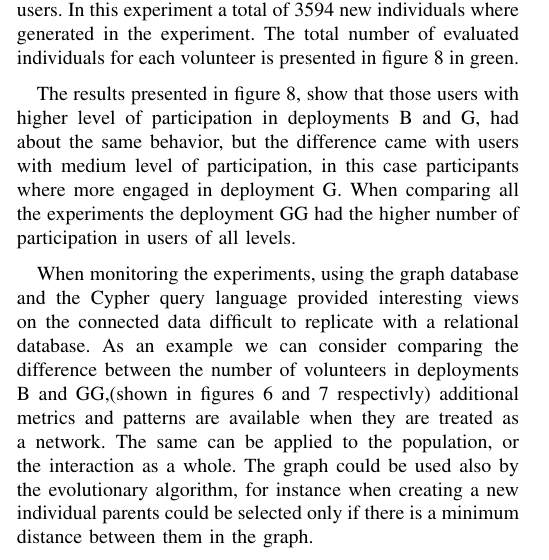
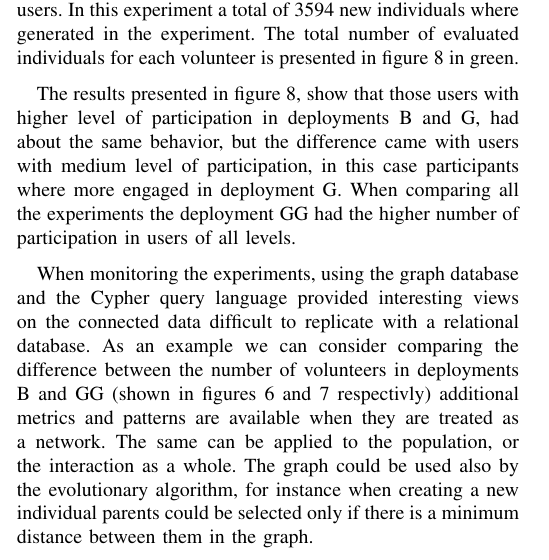
Before and after one commit to mariosky/2017-Human-Centered-IEC, a LaTeX paper (2017-CEC-Graph-Based-Population-For- IEC/paper.tex): part of one column of page 6 of 8, cut so that both start at the same text. Compiled offline with pdfLaTeX; a missing font is replaced by an installed copy or a similar font; a LaTeX package or settings file that is missing is left out.

```diff
--- a/2017-CEC-Graph-Based-Population-For- IEC/paper.tex
+++ b/2017-CEC-Graph-Based-Population-For- IEC/paper.tex
@@ -844,14 +845,20 @@
 When monitoring the experiments, using the graph database and the Cypher query language
 provided interesting views on the connected data difficult to replicate with a relational database.
 As an example we can consider comparing the difference between the number of volunteers in deployments
-B and GG,(shown in figures \ref{fig:B-network} and \ref{fig:GG-network} respectivly) additional
-metrics and patterns are available when they are treated as a network. The same can be applied to
+B and GG (shown in figures \ref{fig:B-network} and \ref{fig:GG-network} respectivly) additional
+metrics and patterns are available when they are treated as a
+network. %Please read the whole sentence and maybe rewrite - JJ
+The same can be applied to
 the population, or the interaction as a whole. The graph could be used also by the evolutionary
 algorithm, for instance when creating a new individual
 parents could be selected only if there is a minimum distance between them in the graph.
 
 \section{Conclusion}
 \label{sec:conclusions}
+
+% Using graphs improves engagement and also provides for a model for
+% visualizing different experiments better. It has to tie with the
+% initial objectives.
 
 
 \section*{Acknowledgment}
```
Also changed, not shown: 2017-CEC-Graph-Based-Population-For- IEC/paper.tex (3 more changed lines).
